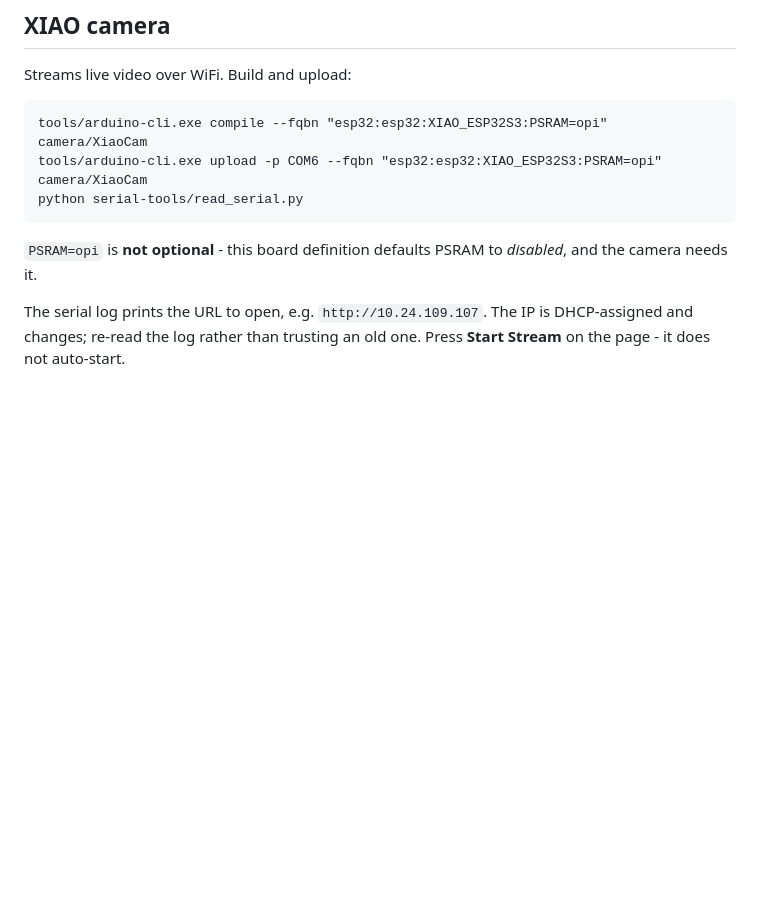
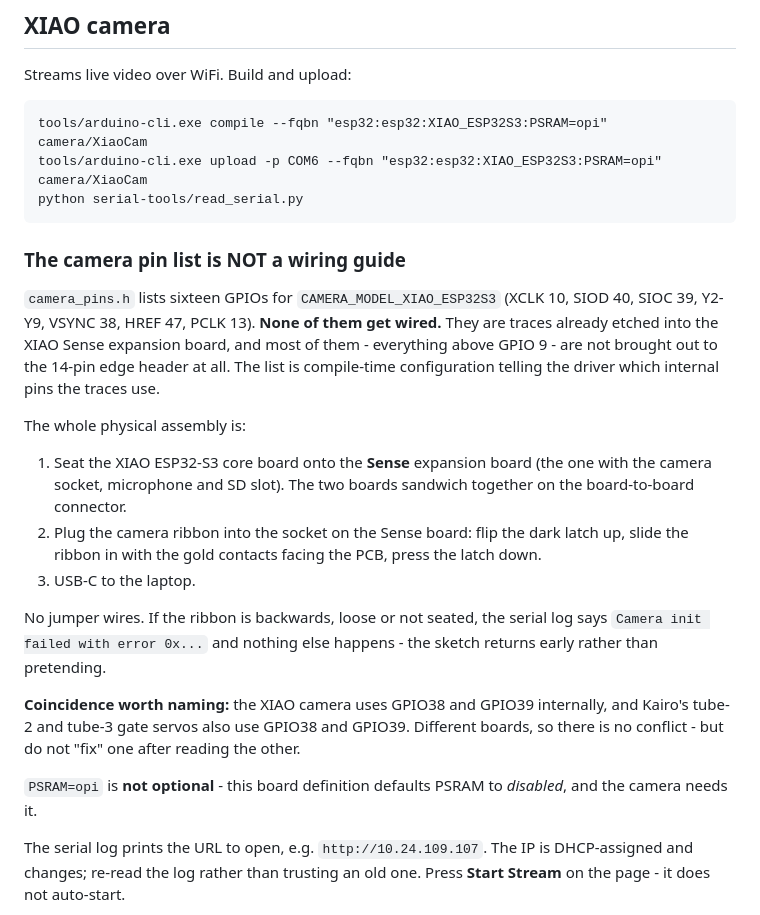
Before and after one commit to jo1102/Hardware-Hack, a Markdown page: README.md, the part around the change. GitHub-like rendering; blank space fills up the shorter version.

Commit message:
Document that the XIAO camera pin list is not a wiring guide
Co-Authored-By: Claude Opus 5 <noreply@anthropic.com>

````diff
--- a/README.md
+++ b/README.md
@@ -285,6 +285,34 @@ tools/arduino-cli.exe upload -p COM6 --fqbn "esp32:esp32:XIAO_ESP32S3:PSRAM=opi"
 python serial-tools/read_serial.py
 ```
 
+### The camera pin list is NOT a wiring guide
+
+`camera_pins.h` lists sixteen GPIOs for `CAMERA_MODEL_XIAO_ESP32S3` (XCLK 10,
+SIOD 40, SIOC 39, Y2-Y9, VSYNC 38, HREF 47, PCLK 13). **None of them get
+wired.** They are traces already etched into the XIAO Sense expansion board,
+and most of them - everything above GPIO 9 - are not brought out to the
+14-pin edge header at all. The list is compile-time configuration telling the
+driver which internal pins the traces use.
+
+The whole physical assembly is:
+
+1. Seat the XIAO ESP32-S3 core board onto the **Sense** expansion board (the
+   one with the camera socket, microphone and SD slot). The two boards
+   sandwich together on the board-to-board connector.
+2. Plug the camera ribbon into the socket on the Sense board: flip the dark
+   latch up, slide the ribbon in with the gold contacts facing the PCB, press
+   the latch down.
+3. USB-C to the laptop.
+
+No jumper wires. If the ribbon is backwards, loose or not seated, the serial
+log says `Camera init failed with error 0x...` and nothing else happens - the
+sketch returns early rather than pretending.
+
+**Coincidence worth naming:** the XIAO camera uses GPIO38 and GPIO39
+internally, and Kairo's tube-2 and tube-3 gate servos also use GPIO38 and
+GPIO39. Different boards, so there is no conflict - but do not "fix" one
+after reading the other.
+
 `PSRAM=opi` is **not optional** - this board definition defaults PSRAM to
 *disabled*, and the camera needs it.
 
````
